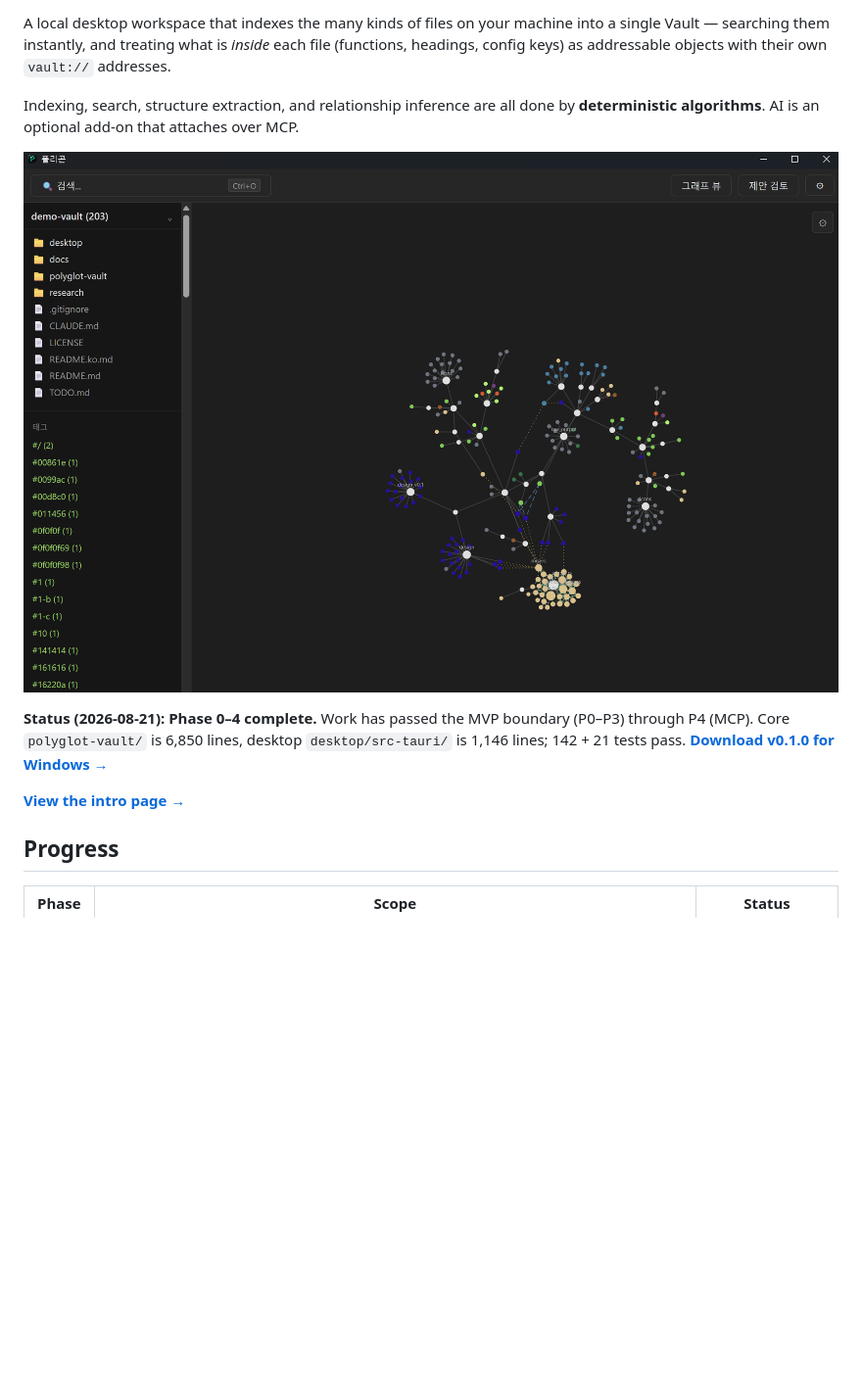
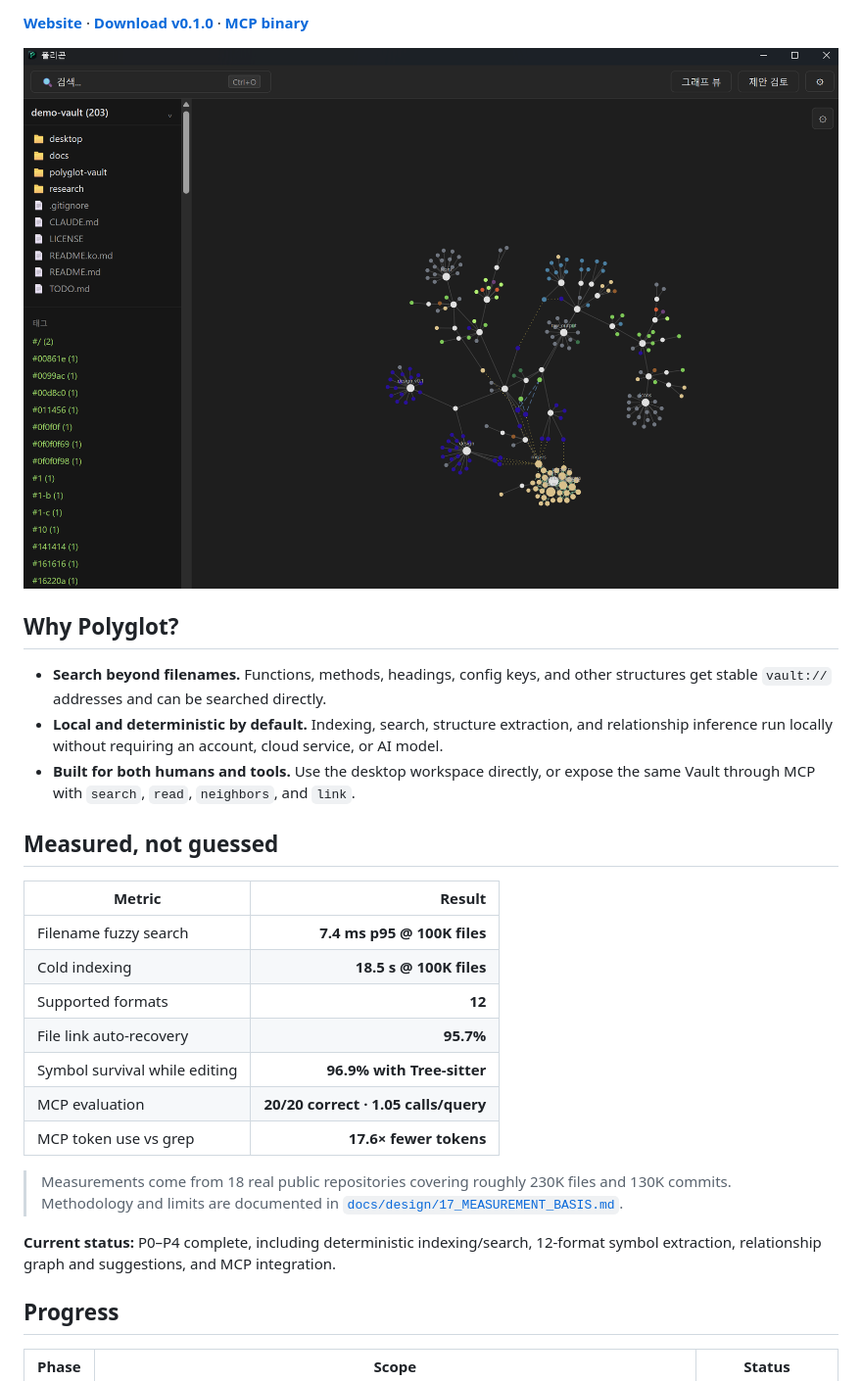
Before and after one commit to knox9014/polyglot-local-vault, a Markdown page: README.md, the part around one of its changes. Shown at 98% size. GitHub-like rendering; blank space fills up the shorter version.

```diff
--- a/README.md
+++ b/README.md
@@ -12,19 +13,30 @@
 [![License](https://img.shields.io/badge/license-PolyForm%20Noncommercial-lightgrey)](LICENSE)
 
-A local desktop workspace that indexes the many kinds of files on your machine into a single Vault —
-searching them instantly, and treating what is *inside* each file (functions, headings, config keys)
-as addressable objects with their own `vault://` addresses.
+**[Website](https://knox9014.github.io/polyglot-local-vault/)** · **[Download v0.1.0](https://github.com/knox9014/polyglot-local-vault/releases/tag/v0.1.0)** · **[MCP binary](https://github.com/knox9014/polyglot-local-vault/releases/download/v0.1.0/vault-mcp-windows-x64.exe)**
 
-Indexing, search, structure extraction, and relationship inference are all done by **deterministic
-algorithms**. AI is an optional add-on that attaches over MCP.
+![Polyglot relationship graph showing files and their connections](docs/screenshots/graph-view.png)
 
-![Relationship graph over this repository's own 203 files — colored by language, with import and doc-to-code links](docs/screenshots/graph-view.png)
+## Why Polyglot?
 
-**Status (2026-08-21): Phase 0–4 complete.** Work has passed the MVP boundary (P0–P3) through P4 (MCP).
-Core `polyglot-vault/` is 6,850 lines, desktop `desktop/src-tauri/` is 1,146 lines; 142 + 21 tests pass.
-**[Download v0.1.0 for Windows →](https://github.com/knox9014/polyglot-local-vault/releases/tag/v0.1.0)**
+- **Search beyond filenames.** Functions, methods, headings, config keys, and other structures get stable `vault://` addresses and can be searched directly.
+- **Local and deterministic by default.** Indexing, search, structure extraction, and relationship inference run locally without requiring an account, cloud service, or AI model.
+- **Built for both humans and tools.** Use the desktop workspace directly, or expose the same Vault through MCP with `search`, `read`, `neighbors`, and `link`.
 
-**[View the intro page →](https://knox9014.github.io/polyglot-local-vault/)**
+## Measured, not guessed
+
+| Metric | Result |
+|---|---:|
+| Filename fuzzy search | **7.4 ms p95 @ 100K files** |
+| Cold indexing | **18.5 s @ 100K files** |
+| Supported formats | **12** |
+| File link auto-recovery | **95.7%** |
+| Symbol survival while editing | **96.9% with Tree-sitter** |
+| MCP evaluation | **20/20 correct · 1.05 calls/query** |
+| MCP token use vs grep | **17.6× fewer tokens** |
+
+> Measurements come from 18 real public repositories covering roughly 230K files and 130K commits. Methodology and limits are documented in [`docs/design/17_MEASUREMENT_BASIS.md`](docs/design/17_MEASUREMENT_BASIS.md).
+
+**Current status:** P0–P4 complete, including deterministic indexing/search, 12-format symbol extraction, relationship graph and suggestions, and MCP integration.
 
 ## Progress
 
```
Also changed, not shown: other parts of README.md (+7 -6 lines), README.ko.md (+28 -14 lines).
